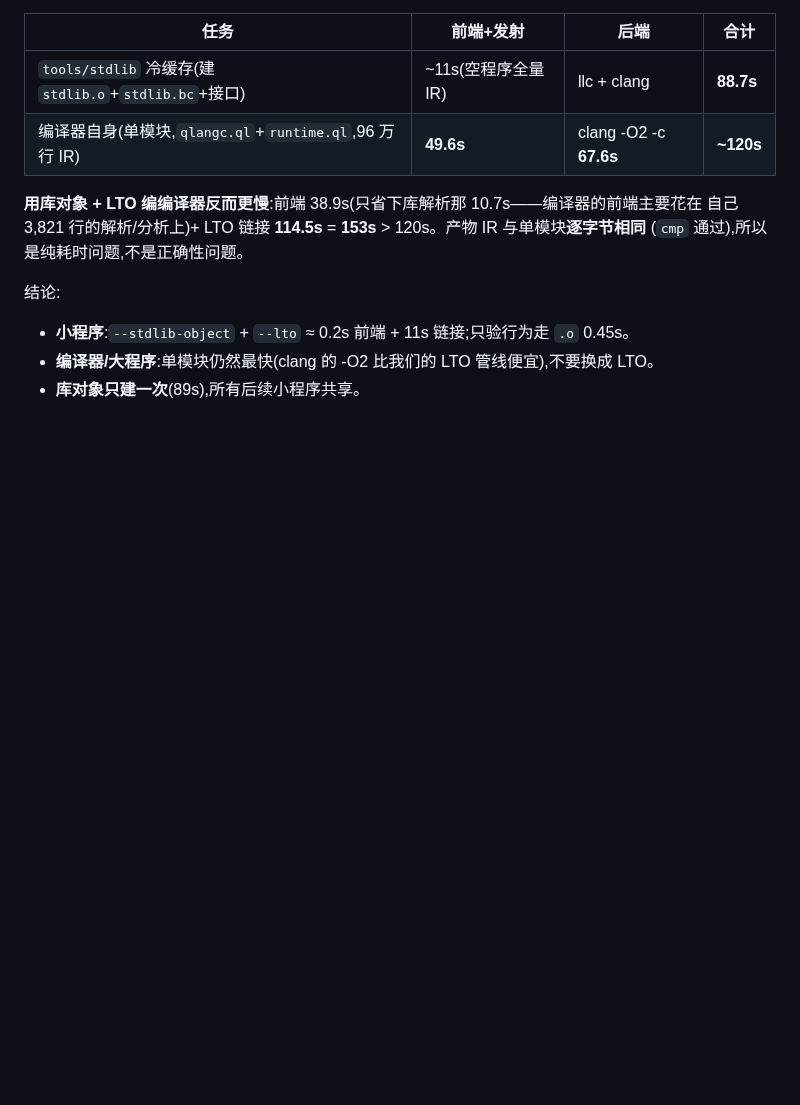
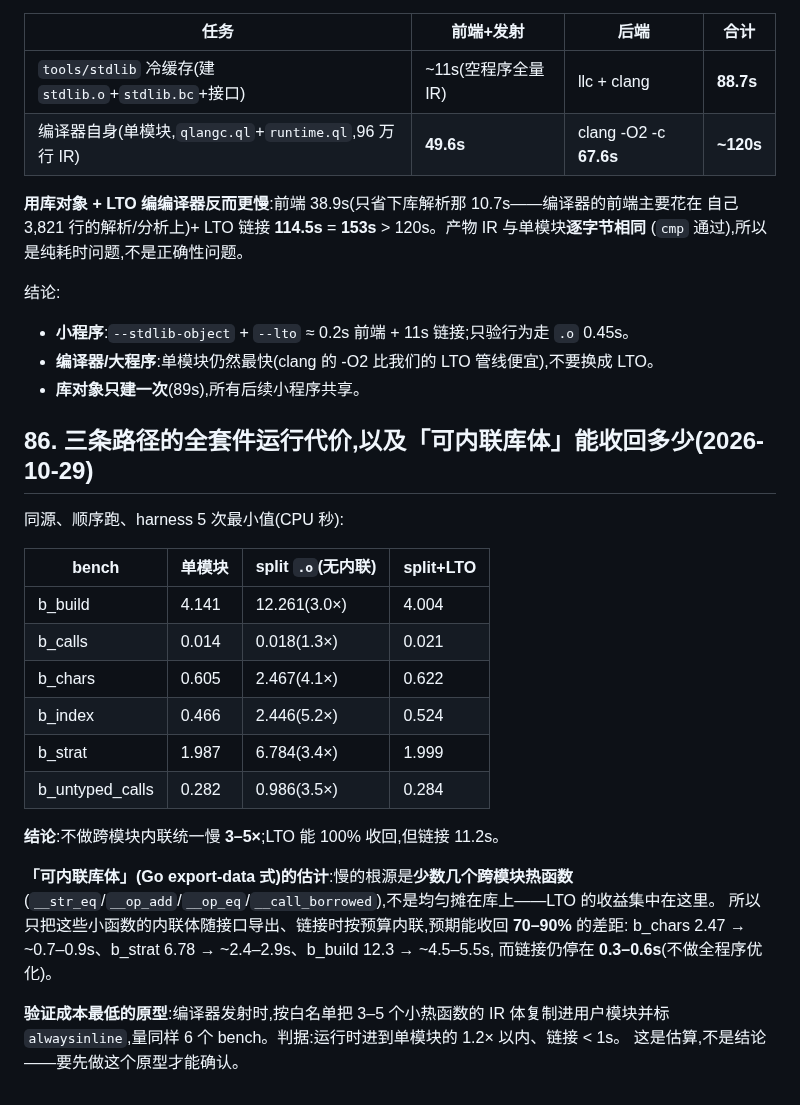
Before and after one commit to wanderxuhq/QLang, a Markdown page: docs/unboxed-values-probes.md, the part around the change. Drawn GitHub-style; blank space fills up the shorter version.

Commit message:
docs(probes): 三条路径全套件对照 + 「可内联库体」的收益估计(待原型验证)
单模块 / split .o / split+LTO 的 CPU 对照:无内联统一慢 3–5×,LTO 全收回但链接 11.2s。
估计:慢的根源是少数几个跨模块热函数,导出它们的内联体可收回 70–90%,链接仍 0.3–0.6s;
需按白名单原型验证(判据:运行时 ≤ 单模块 1.2×、链接 < 1s)。

```diff
--- a/docs/unboxed-values-probes.md
+++ b/docs/unboxed-values-probes.md
@@ -2090,3 +2090,28 @@ llc -O2 -filetype=obj
 - **小程序**:`--stdlib-object` + `--lto` ≈ 0.2s 前端 + 11s 链接;只验行为走 `.o` 0.45s。
 - **编译器/大程序**:单模块仍然最快(clang 的 -O2 比我们的 LTO 管线便宜),不要换成 LTO。
 - **库对象只建一次**(89s),所有后续小程序共享。
+
+## 86. 三条路径的全套件运行代价,以及「可内联库体」能收回多少(2026-10-29)
+
+同源、顺序跑、harness 5 次最小值(CPU 秒):
+
+| bench | 单模块 | split `.o`(无内联) | split+LTO |
+|---|---|---|---|
+| b_build | 4.141 | 12.261(3.0×) | 4.004 |
+| b_calls | 0.014 | 0.018(1.3×) | 0.021 |
+| b_chars | 0.605 | 2.467(4.1×) | 0.622 |
+| b_index | 0.466 | 2.446(5.2×) | 0.524 |
+| b_strat | 1.987 | 6.784(3.4×) | 1.999 |
+| b_untyped_calls | 0.282 | 0.986(3.5×) | 0.284 |
+
+**结论**:不做跨模块内联统一慢 **3–5×**;LTO 能 100% 收回,但链接 11.2s。
+
+**「可内联库体」(Go export-data 式)的估计**:慢的根源是**少数几个跨模块热函数**
+(`__str_eq`/`__op_add`/`__op_eq`/`__call_borrowed`),不是均匀摊在库上——LTO 的收益集中在这里。
+所以只把这些小函数的内联体随接口导出、链接时按预算内联,预期能收回 **70–90%** 的差距:
+b_chars 2.47 → ~0.7–0.9s、b_strat 6.78 → ~2.4–2.9s、b_build 12.3 → ~4.5–5.5s,
+而链接仍停在 **0.3–0.6s**(不做全程序优化)。
+
+**验证成本最低的原型**:编译器发射时,按白名单把 3–5 个小热函数的 IR 体复制进用户模块并标
+`alwaysinline`,量同样 6 个 bench。判据:运行时进到单模块的 1.2× 以内、链接 < 1s。
+这是估算,不是结论——要先做这个原型才能确认。
```
